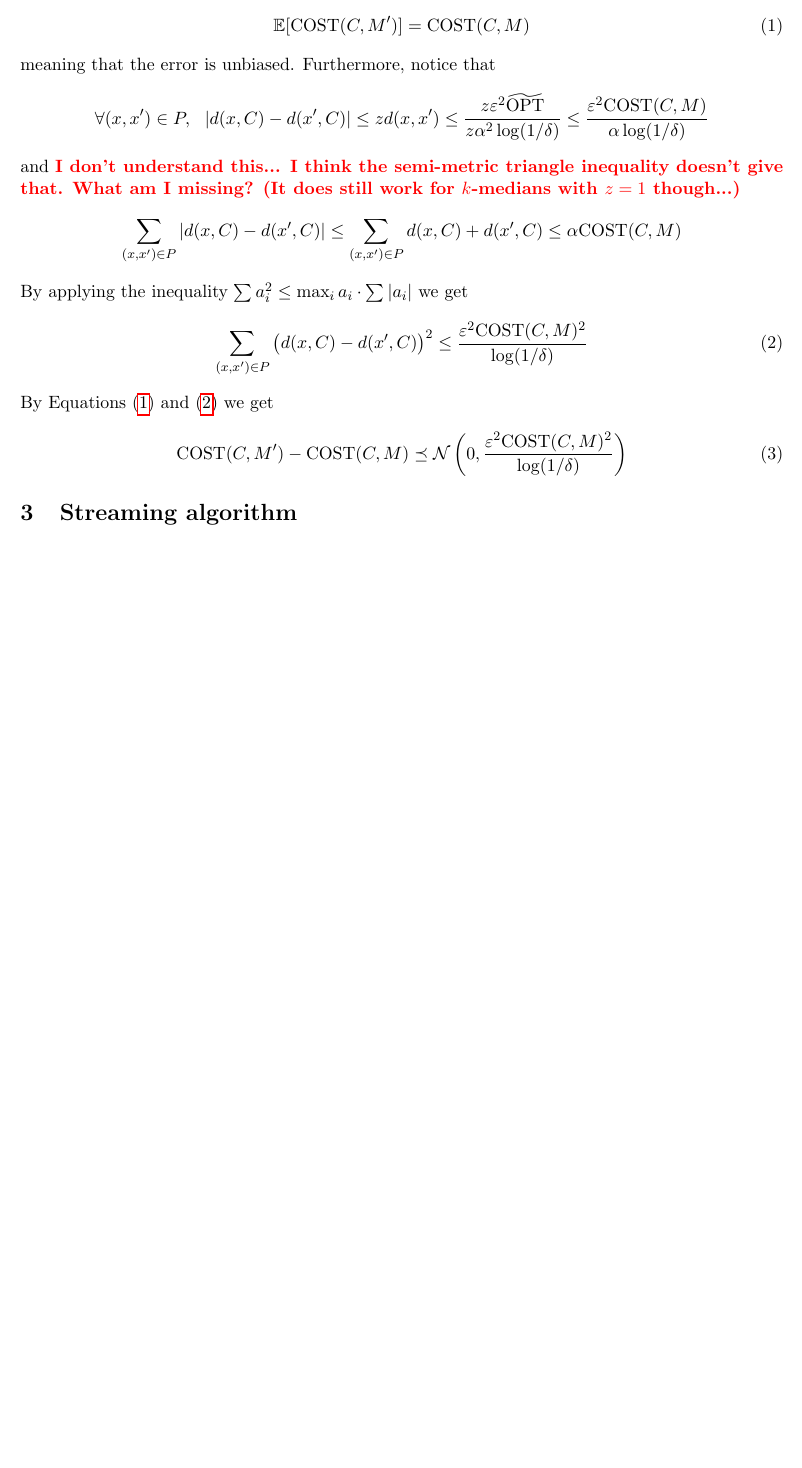
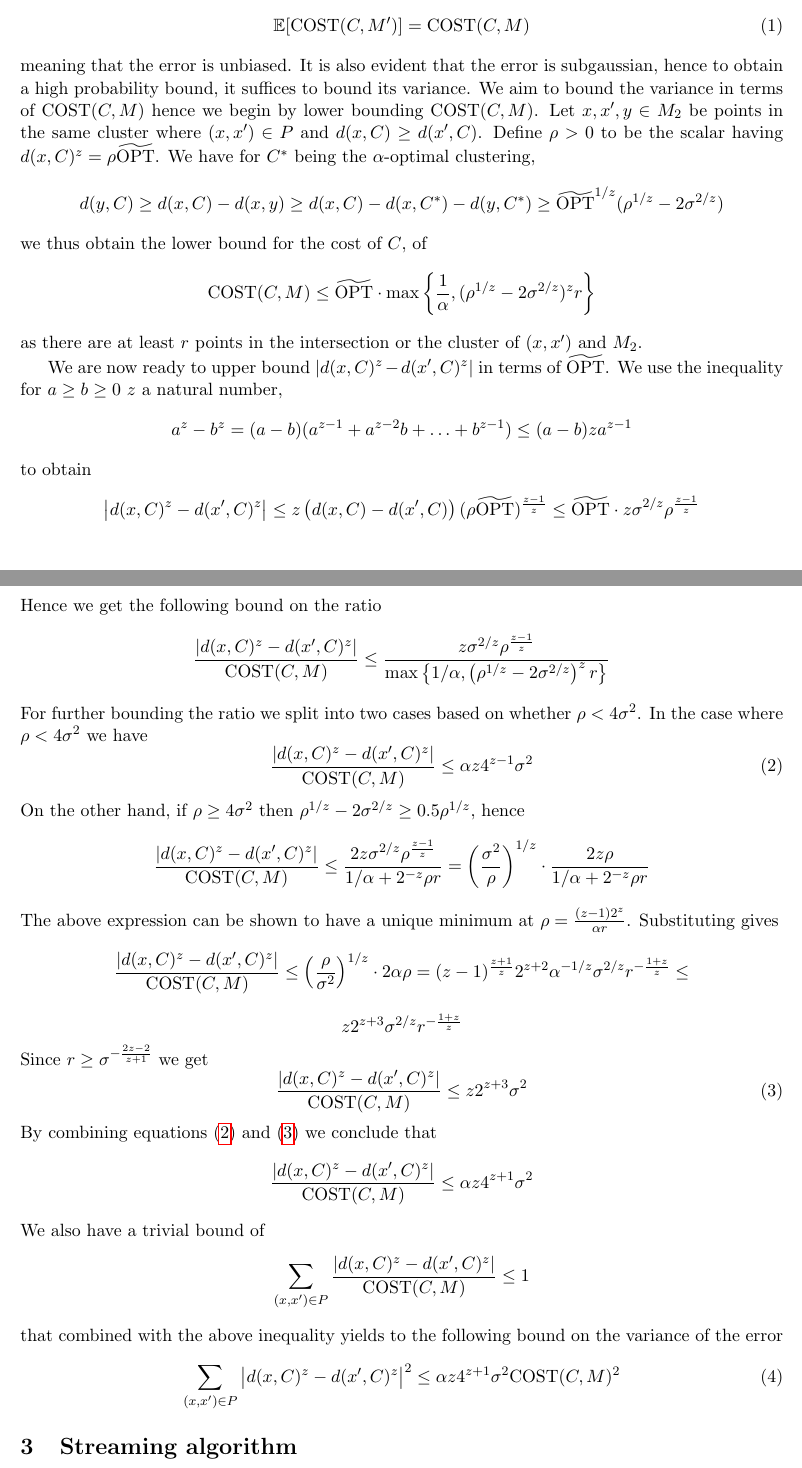
Before and after one commit to zkarnin/clustering-coresets, a LaTeX paper (clustering-coresets.tex): part of page 2 of 4 before the commit and two parts of pages 2 and 3 of 5 after it, the two joined at a grey line, cut so that both start at the same text, the shorter picture padded with empty space. Compiled offline with pdfLaTeX.

Commit message:
correct compaction

```diff
--- a/clustering-coresets.tex
+++ b/clustering-coresets.tex
@@ -96,19 +100,58 @@ where the $Y_{x,x'}$ are i.i.d.\ uniform Rademacher variables. The first immedia
 \begin{equation} \label{eq:compact_mean0}
 \E[\cost(C,M')] = \cost(C,M)
 \end{equation}
-meaning that the error is unbiased. Furthermore, notice that
-$$\forall (x,x') \in P, \ \ |d(x,C)-d(x',C)| \leq z d(x,x') \leq \frac{z \eps^2 \topt}{z \alpha^2 \log(1/\delta)} \leq \frac{\eps^2 \cost(C,M)}{ \alpha \log(1/\delta)}$$
-and
-\note{I don't understand this... I think the semi-metric triangle inequality doesn't give that. What am I missing? (It does still work for $k$-medians with $z=1$ though...)}
-$$\sum_{(x,x') \in P}|d(x,C)-d(x',C)| \leq \sum_{(x,x') \in P} d(x,C) + d(x',C) \leq \alpha \cost(C,M)$$
-By applying the inequality $\sum a_i^2 \leq \max_i a_i \cdot \sum |a_i|$ we get
-\begin{equation} \label{eq:compact:sqsum}
-\sum_{(x,x') \in P}\left( d(x,C)-d(x',C) \right)^2 \leq \frac{\eps^2 \cost(C,M)^2}{  \log(1/\delta)}
+meaning that the error is unbiased. It is also evident that the error is subgaussian, hence to obtain a high probability bound, it suffices to bound its variance. We aim to bound the variance in terms of $\cost(C,M)$ hence we begin by lower bounding $\cost(C,M)$. Let $x,x',y \in M_2$ be points in the same cluster where $(x,x') \in P$ and $d(x,C) \geq d(x',C)$. Define $\rho >0$ to be the scalar having $d(x,C)^z = \rho \topt$. We have for $C^*$ being the $\alpha$-optimal clustering,
+$$ d(y,C) \geq d(x,C) - d(x,y) \geq d(x,C) - d(x,C^*) - d(y,C^*) \geq \topt^{1/z} (\rho^{1/z} - 2\sigma^{2/z}) $$
+we thus obtain the lower bound for the cost of $C$, of
+%$$ \cost(C,M) \leq \topt \cdot \max \left\{ \frac{1}{\alpha}, \frac{ (\rho^{1/z} - 2\sigma^{2/z})^z}{\sigma^{\frac{2z-2}{z+1}}} \right\}$$
+$$ \cost(C,M) \leq \topt \cdot \max \left\{ \frac{1}{\alpha}, (\rho^{1/z} - 2\sigma^{2/z})^z r \right\}$$
+as there are at least $r$ points in the intersection or the cluster of $(x,x')$ and $M_2$.
+
+We are now ready to upper bound $|d(x,C)^z - d(x',C)^z|$ in terms of $\topt$. We use the inequality for $a \geq b \geq 0$ $z$ a natural number,
+$$ a^z-b^z = (a-b)(a^{z-1}+a^{z-2}b+\ldots+b^{z-1})  \leq (a-b)z a^{z-1}$$
+to obtain
+$$   \left| d(x,C)^z - d(x',C)^z \right| \leq z \left( d(x,C) - d(x',C) \right) (\rho \topt)^{\frac{z-1}{z}} \leq \topt \cdot z \sigma^{2/z} \rho^{\frac{z-1}{z}} $$
+Hence we get the following bound on the ratio
+$$ \frac{ \left| d(x,C)^z - d(x',C)^z \right|}{\cost(C,M)} \leq \frac{z \sigma^{2/z} \rho^{\frac{z-1}{z}}} {\max\left\{ 1/\alpha, \left( \rho^{1/z} - 2\sigma^{2/z}\right)^z r \right\}}$$
+For further bounding the ratio we split into two cases based on whether $\rho < 4\sigma^2$. In the case where $\rho < 4\sigma^2$ we have
+\begin{equation} \label{eq:case1}
+\frac{ \left| d(x,C)^z - d(x',C)^z \right|}{\cost(C,M)} \leq \alpha z 4^{z-1} \sigma^{2}
 \end{equation}
-By Equations~\eqref{eq:compact_mean0} and~\eqref{eq:compact:sqsum} we get
+On the other hand, if $\rho \geq 4\sigma^2$ then $\rho^{1/z} - 2\sigma^{2/z} \geq 0.5 \rho^{1/z}$, hence
+$$ \frac{ \left| d(x,C)^z - d(x',C)^z \right|}{\cost(C,M)} \leq \frac{2 z \sigma^{2/z} \rho^{\frac{z-1}{z}}} {1/\alpha + 2^{-z} \rho r } = \left(\frac{\sigma^2}{\rho}\right)^{1/z} \cdot   \frac{2 z \rho} {1/\alpha + 2^{-z} \rho r } $$
+The above expression can be shown to have a unique minimum at $\rho = \frac{(z-1)2^z}{\alpha r}$. Substituting gives
+$$ \frac{ \left| d(x,C)^z - d(x',C)^z \right|}{\cost(C,M)} \leq \left(\frac{\rho}{\sigma^2}\right)^{1/z} \cdot 2\alpha \rho = (z-1)^{\frac{z+1}{z}}2^{z+2} \alpha^{-1/z}  \sigma^{2/z} r^{-\frac{1+z}{z}} \leq$$
+$$ z 2^{z+3}   \sigma^{2/z} r^{-\frac{1+z}{z}} $$
+Since $r \geq \sigma^{-\frac{2z-2}{z+1}}$ we get
+\begin{equation} \label{eq:case2}
+\frac{ \left| d(x,C)^z - d(x',C)^z \right|}{\cost(C,M)} \leq z 2^{z+3}   \sigma^{2}
+\end{equation}
+By combining equations~\eqref{eq:case1} and~\eqref{eq:case2} we conclude that
+$$\frac{ \left| d(x,C)^z - d(x',C)^z \right|}{\cost(C,M)} \leq \alpha z 4^{z+1}   \sigma^{2}  $$
+We also have a trivial bound of
+$$\sum_{(x,x') \in P} \frac{ \left| d(x,C)^z - d(x',C)^z \right|}{\cost(C,M)} \leq 1  $$
+that combined with the above inequality yields to the following bound on the variance of the error
 \begin{equation} \label{eq:compact_subg}
-\cost(C,M') - \cost(C,M) \preceq \N \left(0,\frac{\eps^2 \cost(C,M)^2}{  \log(1/\delta)} \right)
+\sum_{(x,x') \in P}  \left| d(x,C)^z - d(x',C)^z \right|^2\leq \alpha z 4^{z+1}   \sigma^{2} \cost(C,M)^2
 \end{equation}
+
+%.\\
+%.\\
+%
+%
+%Furthermore, notice that
+%$$\forall (x,x') \in P, \ \ |d(x,C)-d(x',C)| \leq z d(x,x') \leq \frac{z \eps^2 \topt}{z \alpha^2 \log(1/\delta)} \leq \frac{\eps^2 \cost(C,M)}{ \alpha \log(1/\delta)}$$
+%and
+%\note{I don't understand this... I think the semi-metric triangle inequality doesn't give that. What am I missing? (It does still work for $k$-medians with $z=1$ though...)}
+%$$\sum_{(x,x') \in P}|d(x,C)-d(x',C)| \leq \sum_{(x,x') \in P} d(x,C) + d(x',C) \leq \alpha \cost(C,M)$$
+%By applying the inequality $\sum a_i^2 \leq \max_i a_i \cdot \sum |a_i|$ we get
+%\begin{equation} \label{eq:compact:sqsum}
+%\sum_{(x,x') \in P}\left( d(x,C)-d(x',C) \right)^2 \leq \frac{\eps^2 \cost(C,M)^2}{  \log(1/\delta)}
+%\end{equation}
+%By Equations~\eqref{eq:compact_mean0} and~\eqref{eq:compact:sqsum} we get
+%\begin{equation} \label{eq:compact_subg}
+%\cost(C,M') - \cost(C,M) \preceq \N \left(0,\frac{\eps^2 \cost(C,M)^2}{  \log(1/\delta)} \right)
+%\end{equation}
 
 \section{Streaming algorithm}
 The streaming algorithm is based on the above compact operation. We maintain a set of \emph{Compactors}. Each such compactor is fed items and stores them in a buffer. Once the buffer contains $3m_0$ (for $m_0 = \ceil{k+\frac{ z \alpha^2 \log(1/\delta)}{\eps^2}}$) items, the compacter performs a compact operation. As a result it's buffer is emptied and two streams are outputted. One contains the (at most $m_0$) elements of $M'$ of weight $1$. The other contains the (at most $3m_0/2$) elements of $M'$ of weight $2$. Each stream is fed into a different compactor. All compactors observing items of weight $2^h$ output the items of weight $2^{h+1}$ to the same compactor.
```
Also changed, not shown: clustering-coresets.tex (32 more changed lines).
